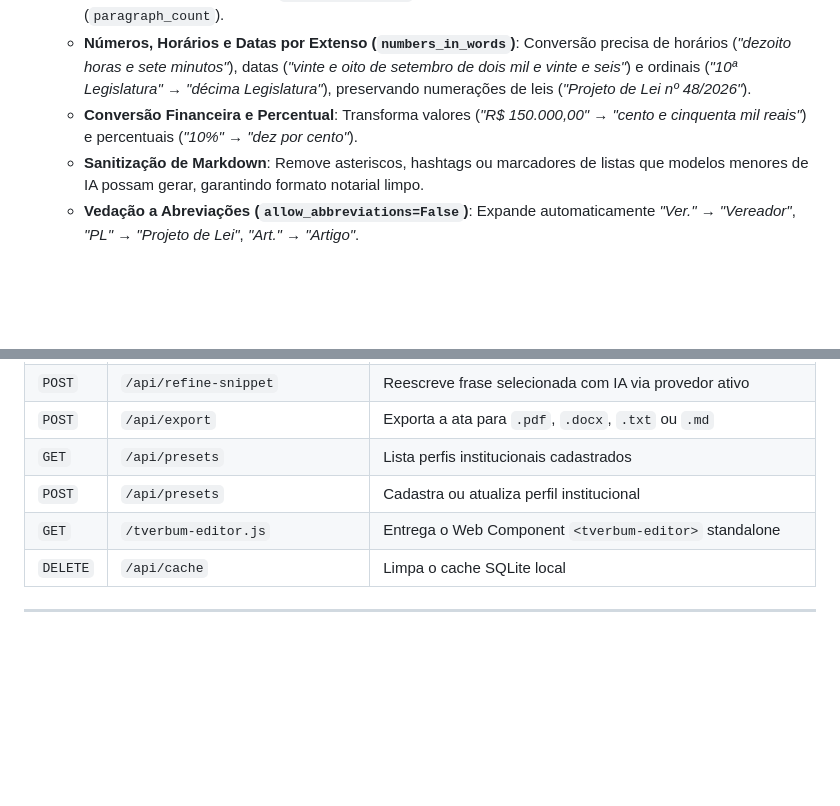
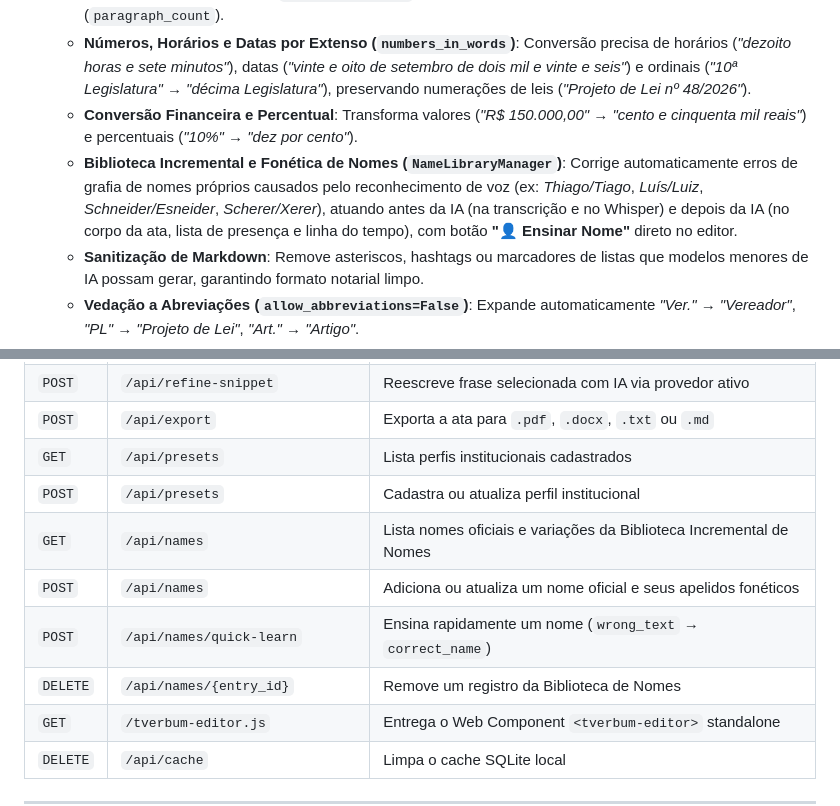
Before and after one commit to TTreter/tVerbum, a Markdown page: README.md, 2 parts joined by grey strips. Rendered like a GitHub page; blank space fills up the shorter version.

Commit message:
docs(readme): documenta Biblioteca Incremental de Nomes e rotas /api/names

```diff
--- a/README.md
+++ b/README.md
@@ -27,6 +27,7 @@ O **tVerbum** foi projetado para se integrar facilmente aos seus sistemas web (e
   - **Parágrafo Único Contínuo (`single_paragraph`)** ou divisão exata em parágrafos temáticos (`paragraph_count`).
   - **Números, Horários e Datas por Extenso (`numbers_in_words`)**: Conversão precisa de horários (*"dezoito horas e sete minutos"*), datas (*"vinte e oito de setembro de dois mil e vinte e seis"*) e ordinais (*"10ª Legislatura"* → *"décima Legislatura"*), preservando numerações de leis (*"Projeto de Lei nº 48/2026"*).
   - **Conversão Financeira e Percentual**: Transforma valores (*"R$ 150.000,00"* → *"cento e cinquenta mil reais"*) e percentuais (*"10%"* → *"dez por cento"*).
+  - **Biblioteca Incremental e Fonética de Nomes (`NameLibraryManager`)**: Corrige automaticamente erros de grafia de nomes próprios causados pelo reconhecimento de voz (ex: *Thiago/Tiago*, *Luís/Luiz*, *Schneider/Esneider*, *Scherer/Xerer*), atuando antes da IA (na transcrição e no Whisper) e depois da IA (no corpo da ata, lista de presença e linha do tempo), com botão **"👤 Ensinar Nome"** direto no editor.
   - **Sanitização de Markdown**: Remove asteriscos, hashtags ou marcadores de listas que modelos menores de IA possam gerar, garantindo formato notarial limpo.
   - **Vedação a Abreviações (`allow_abbreviations=False`)**: Expande automaticamente *"Ver."* → *"Vereador"*, *"PL"* → *"Projeto de Lei"*, *"Art."* → *"Artigo"*.
 - **Controle de Taxa (Rate Limiting) e Cache SQLite Estendido**:
@@ -177,6 +178,10 @@ console.log(ata.extracted_data.voted_matters);    // [{ matter: "Projeto de Lei
 | `POST` | `/api/export` | Exporta a ata para `.pdf`, `.docx`, `.txt` ou `.md` |
 | `GET` | `/api/presets` | Lista perfis institucionais cadastrados |
 | `POST` | `/api/presets` | Cadastra ou atualiza perfil institucional |
+| `GET` | `/api/names` | Lista nomes oficiais e variações da Biblioteca Incremental de Nomes |
+| `POST` | `/api/names` | Adiciona ou atualiza um nome oficial e seus apelidos fonéticos |
+| `POST` | `/api/names/quick-learn` | Ensina rapidamente um nome (`wrong_text` → `correct_name`) |
+| `DELETE`| `/api/names/{entry_id}` | Remove um registro da Biblioteca de Nomes |
 | `GET` | `/tverbum-editor.js` | Entrega o Web Component `<tverbum-editor>` standalone |
 | `DELETE`| `/api/cache` | Limpa o cache SQLite local |
 
```
